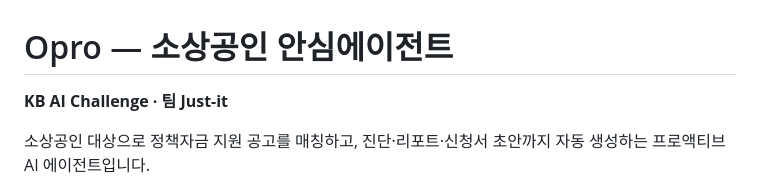
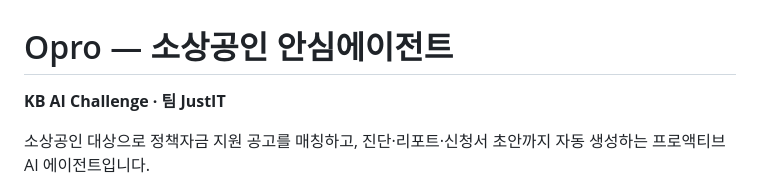
Before and after one commit to KB-AI-Challenge-Just-it/opro, a Markdown page: README.md, the part around the change. Drawn GitHub-style.

```diff
--- a/README.md
+++ b/README.md
@@ -1,6 +1,6 @@
 # Opro — 소상공인 안심에이전트
 
-**KB AI Challenge · 팀 Just-it**
+**KB AI Challenge · 팀 JustIT**
 
 소상공인 대상으로 정책자금 지원 공고를 매칭하고, 진단·리포트·신청서 초안까지 자동 생성하는 프로액티브 AI 에이전트입니다.
 
```
